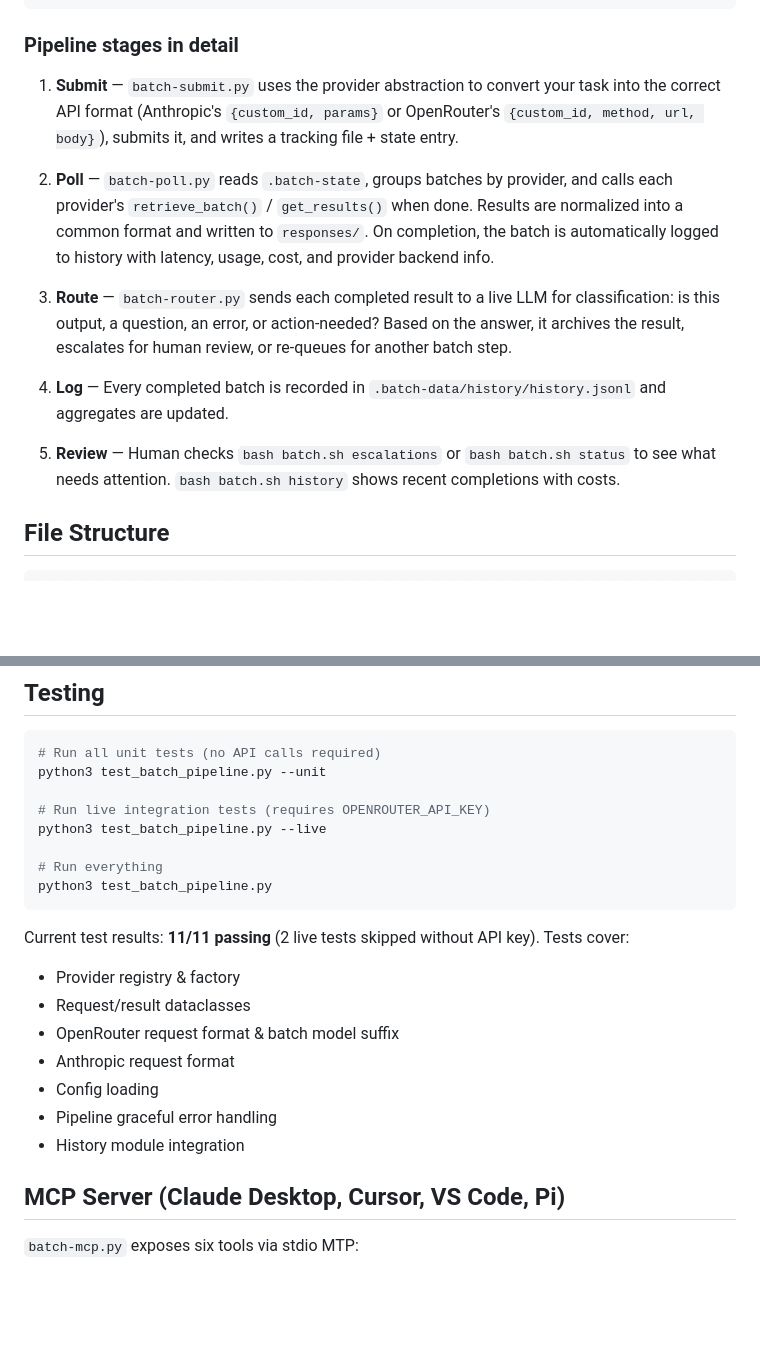
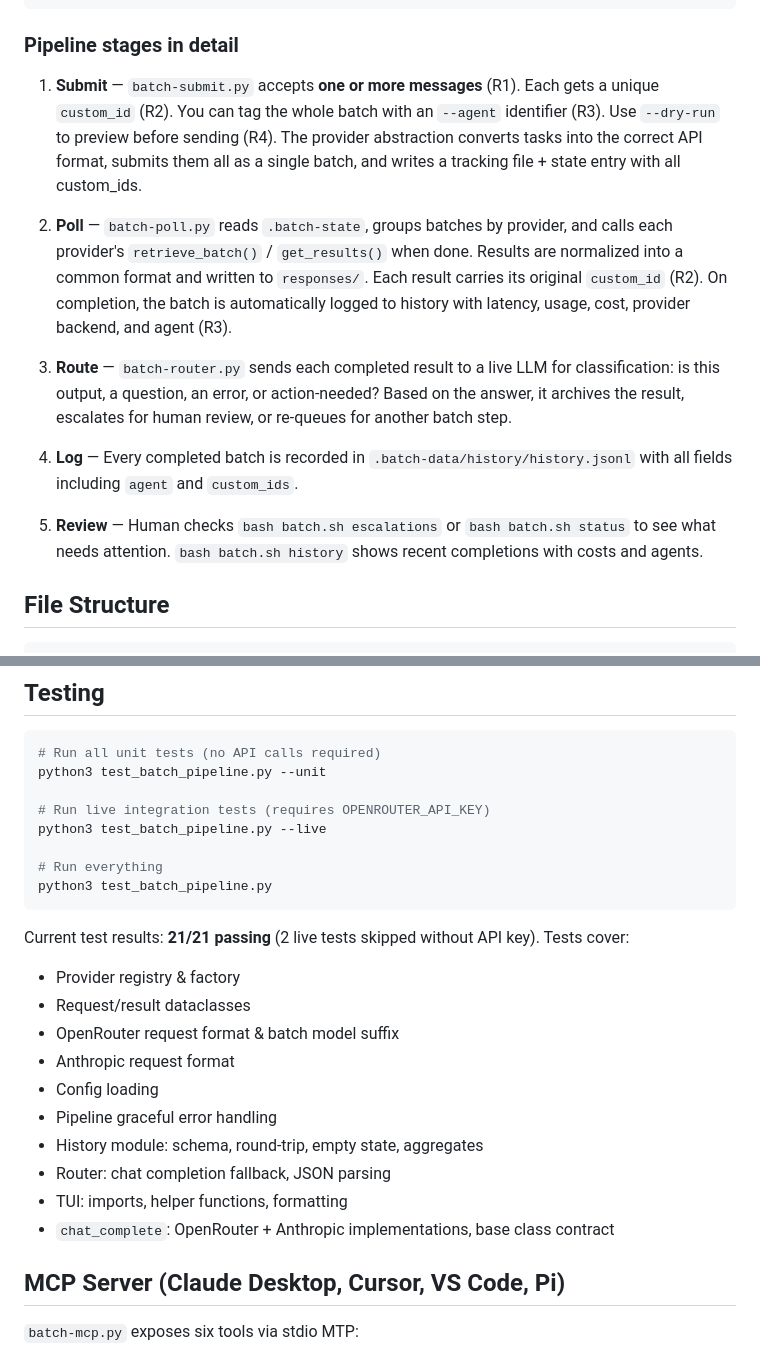
Before and after one commit to Hello-My-Name-Is-Kay/Batch-Processing-Helper, a Markdown page: README.md, 2 parts joined by grey strips. Rendered like a GitHub page; blank space fills up the shorter version.

````diff
--- a/README.md
+++ b/README.md
@@ -248,15 +273,15 @@ If escalation: review and decide
 
 ### Pipeline stages in detail
 
-1. **Submit** — `batch-submit.py` uses the provider abstraction to convert your task into the correct API format (Anthropic's `{custom_id, params}` or OpenRouter's `{custom_id, method, url, body}`), submits it, and writes a tracking file + state entry.
+1. **Submit** — `batch-submit.py` accepts **one or more messages** (R1). Each gets a unique `custom_id` (R2). You can tag the whole batch with an `--agent` identifier (R3). Use `--dry-run` to preview before sending (R4). The provider abstraction converts tasks into the correct API format, submits them all as a single batch, and writes a tracking file + state entry with all custom_ids.
 
-2. **Poll** — `batch-poll.py` reads `.batch-state`, groups batches by provider, and calls each provider's `retrieve_batch()` / `get_results()` when done. Results are normalized into a common format and written to `responses/`. On completion, the batch is automatically logged to history with latency, usage, cost, and provider backend info.
+2. **Poll** — `batch-poll.py` reads `.batch-state`, groups batches by provider, and calls each provider's `retrieve_batch()` / `get_results()` when done. Results are normalized into a common format and written to `responses/`. Each result carries its original `custom_id` (R2). On completion, the batch is automatically logged to history with latency, usage, cost, provider backend, and agent (R3).
 
 3. **Route** — `batch-router.py` sends each completed result to a live LLM for classification: is this output, a question, an error, or action-needed? Based on the answer, it archives the result, escalates for human review, or re-queues for another batch step.
 
-4. **Log** — Every completed batch is recorded in `.batch-data/history/history.jsonl` and aggregates are updated.
+4. **Log** — Every completed batch is recorded in `.batch-data/history/history.jsonl` with all fields including `agent` and `custom_ids`.
 
-5. **Review** — Human checks `bash batch.sh escalations` or `bash batch.sh status` to see what needs attention. `bash batch.sh history` shows recent completions with costs.
+5. **Review** — Human checks `bash batch.sh escalations` or `bash batch.sh status` to see what needs attention. `bash batch.sh history` shows recent completions with costs and agents.
 
 ## File Structure
 
@@ -457,14 +484,17 @@ python3 test_batch_pipeline.py --live
 python3 test_batch_pipeline.py
 ```
 
-Current test results: **11/11 passing** (2 live tests skipped without API key). Tests cover:
+Current test results: **21/21 passing** (2 live tests skipped without API key). Tests cover:
 - Provider registry & factory
 - Request/result dataclasses
 - OpenRouter request format & batch model suffix
 - Anthropic request format
 - Config loading
 - Pipeline graceful error handling
-- History module integration
+- History module: schema, round-trip, empty state, aggregates
+- Router: chat completion fallback, JSON parsing
+- TUI: imports, helper functions, formatting
+- `chat_complete`: OpenRouter + Anthropic implementations, base class contract
 
 ## MCP Server (Claude Desktop, Cursor, VS Code, Pi)
 
````
Also changed, not shown: other parts of README.md (+41 -14 lines).
